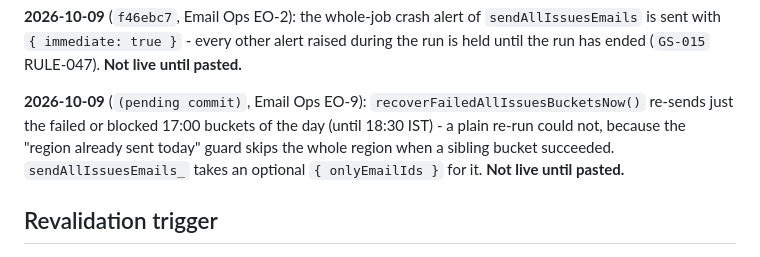
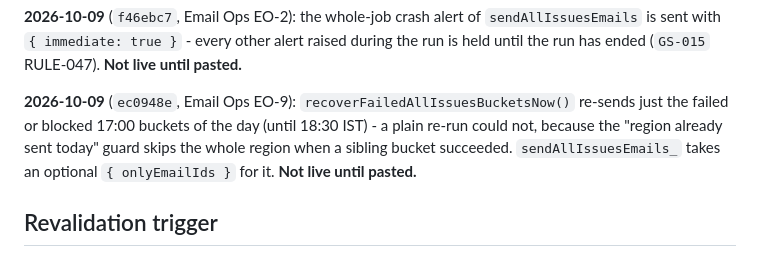
Before and after one commit to snehilchhimwal-stack/leads-dashboard, a Markdown page: docs/gs-modules/GS-001-allissuesemailer.md, the part around the change. Drawn GitHub-style.

Commit message:
Email Ops EO-9: replace the pending-commit placeholders with ec0948e
Co-Authored-By: Claude Sonnet 5.5 <noreply@anthropic.com>

```diff
--- a/docs/gs-modules/GS-001-allissuesemailer.md
+++ b/docs/gs-modules/GS-001-allissuesemailer.md
@@ -242,7 +242,7 @@ narrative (all 3 changed files — this one, `OvernightEmailer.gs`,
 
 **2026-10-09** (`f46ebc7`, Email Ops EO-2): the whole-job crash alert of `sendAllIssuesEmails` is sent with `{ immediate: true }` - every other alert raised during the run is held until the run has ended (`GS-015` RULE-047). **Not live until pasted.**
 
-**2026-10-09** (`(pending commit)`, Email Ops EO-9): `recoverFailedAllIssuesBucketsNow()` re-sends just the failed or blocked 17:00 buckets of the day (until 18:30 IST) - a plain re-run could not, because the "region already sent today" guard skips the whole region when a sibling bucket succeeded. `sendAllIssuesEmails_` takes an optional `{ onlyEmailIds }` for it. **Not live until pasted.**
+**2026-10-09** (`ec0948e`, Email Ops EO-9): `recoverFailedAllIssuesBucketsNow()` re-sends just the failed or blocked 17:00 buckets of the day (until 18:30 IST) - a plain re-run could not, because the "region already sent today" guard skips the whole region when a sibling bucket succeeded. `sendAllIssuesEmails_` takes an optional `{ onlyEmailIds }` for it. **Not live until pasted.**
 
 ## Revalidation trigger
 
```
Also changed, not shown: docs/gs-modules/GS-004-emailinfra.md (+1 -1 lines).
